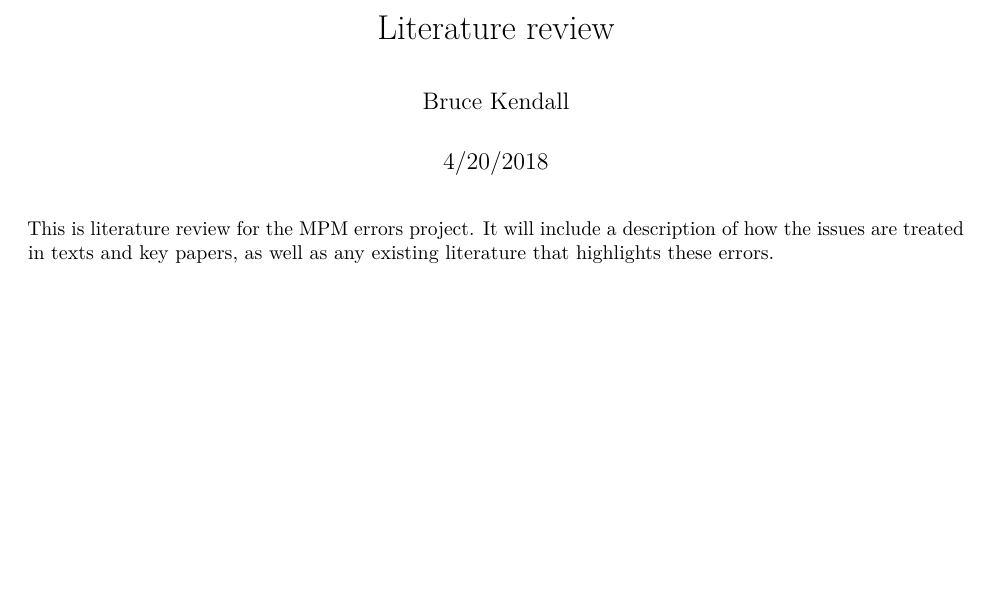
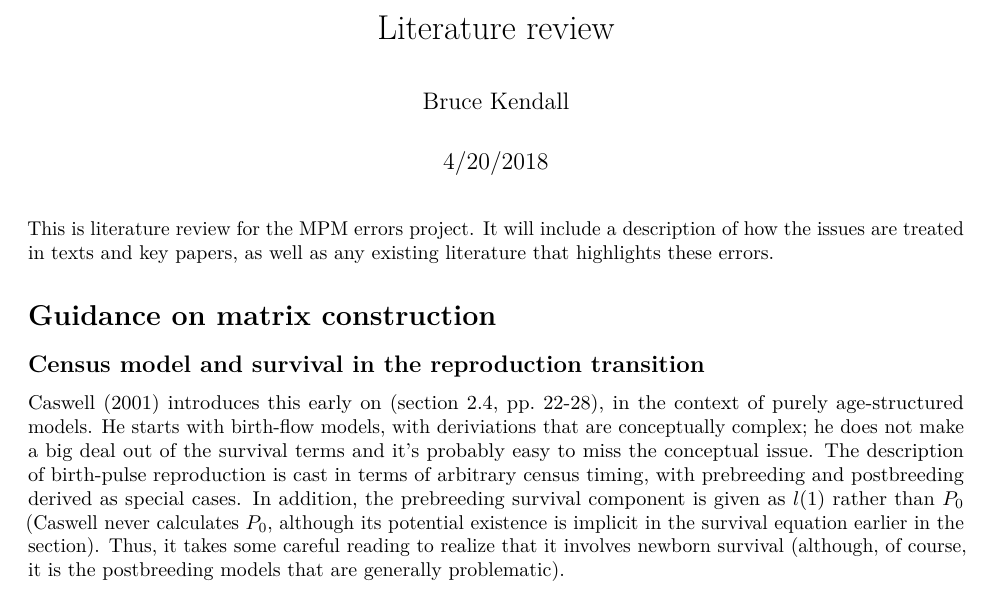
Before and after one commit to BruceKendall/MPM-errors, an R Markdown document (reports/LitReview.Rmd): part of the page, cut so that both start at the same text, the shorter picture padded with empty space. Rendered offline with R 4.5, knitr and Pandoc, then LaTeX, with nearby package versions.

Commit message:
Caswell section 2.4

```diff
--- a/reports/LitReview.Rmd
+++ b/reports/LitReview.Rmd
@@ -6,3 +6,7 @@ output: pdf_document
 ---
 
 This is literature review for the MPM errors project. It will include a description of how the issues are treated in texts and key papers, as well as any existing literature that highlights these errors.
+
+# Guidance on matrix construction
+## Census model and survival in the reproduction transition
+Caswell (2001) introduces this early on (section 2.4, pp. 22-28), in the context of purely age-structured models. He starts with birth-flow models, with deriviations that are conceptually complex; he does not make a big deal out of the survival terms and it's probably easy to miss the conceptual issue. The description of birth-pulse reproduction is cast in terms of arbitrary census timing, with prebreeding and postbreeding derived as special cases. In addition, the prebreeding survival component is given as $l(1)$ rather than $P_0$ (Caswell never calculates $P_0$, although its potential existence is implicit in the survival equation earlier in the section). Thus, it takes some careful reading to realize that it involves newborn survival (although, of course, it is the postbreeding models that are generally problematic).
```
